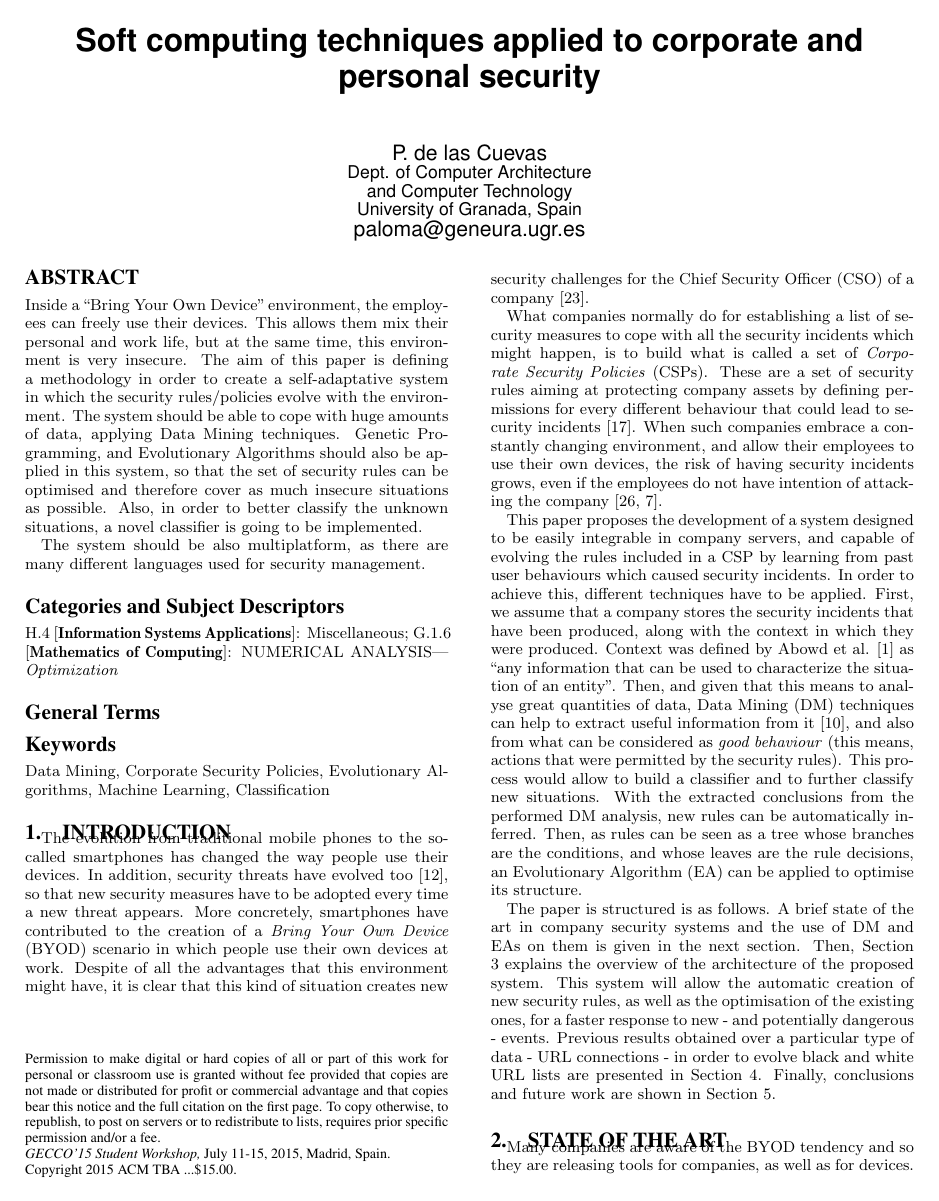
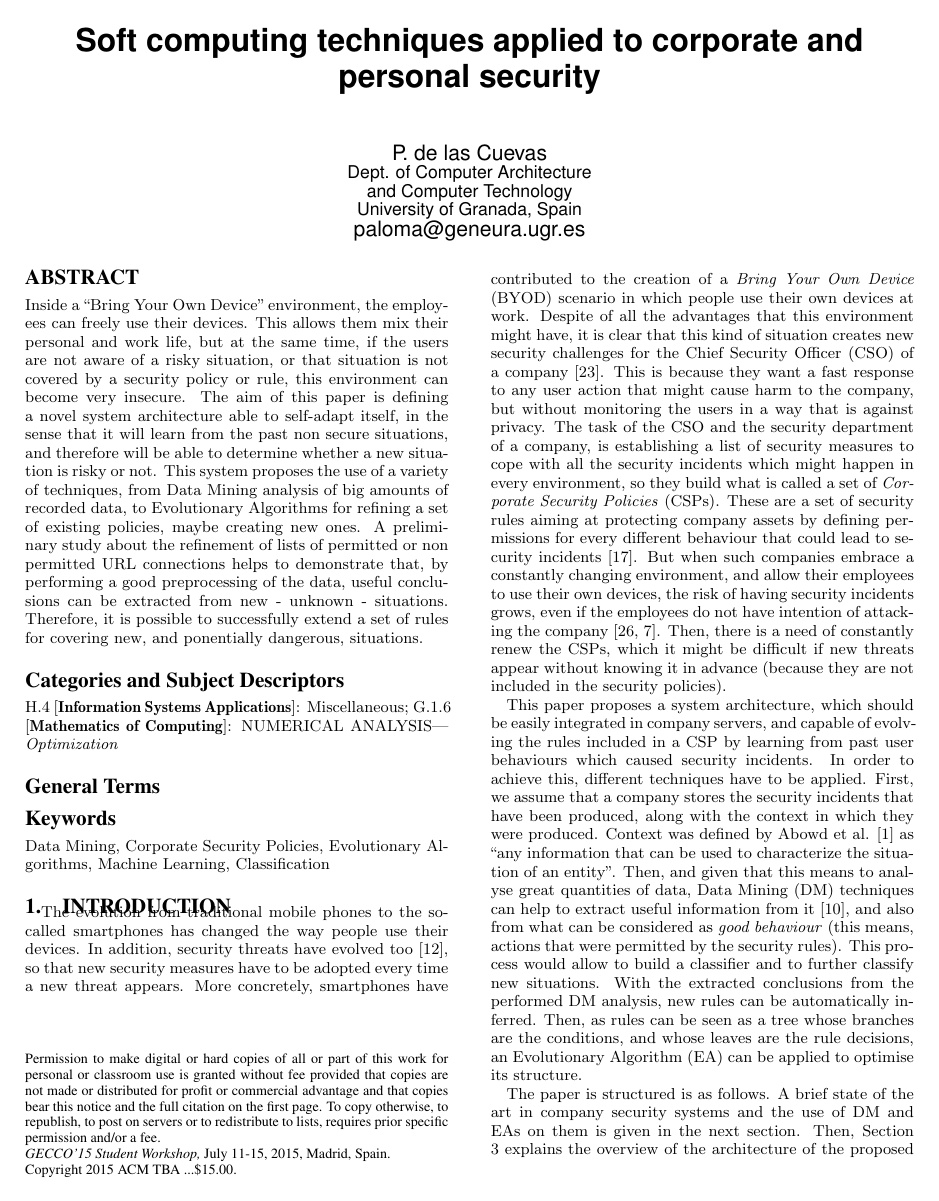
Before and after one commit to geneura-papers/2015-GECCO, a LaTeX paper (Student Workshop/sc_sec.tex): page 1 of 4. Compiled offline with pdfLaTeX; the source files are stored in an older character set and shown here as Unicode.

Commit message:
Changing the paper according to what @JJ commented

```diff
--- a/Student Workshop/sc_sec.tex
+++ b/Student Workshop/sc_sec.tex
@@ -30,17 +30,12 @@ P. de las Cuevas\\
 %do you think the techniques and methodology you're applying will
 %solve it? Those are the three questions that you have to answer in an
 %abstract - JJ
-Inside a ``Bring Your Own Device'' environment, the employees can freely use their devices. This allows them mix their personal and work life, but at the same time, this environment is very insecure. The aim of this paper is defining a methodology in order to create a self-adaptative system in which the security rules/policies evolve with the environment. The system should be able to cope with huge amounts of data, applying Data Mining techniques.
-Genetic Programming, and Evolutionary Algorithms should also be
-applied in this system, so that the set of security rules can be
-optimised and therefore cover as much insecure situations as
-possible. Also, in order to better classify the unknown situations, a
-novel classifier is going to be implemented.
+% Paloma - esto es básicamente porque el abstract está cogido del resumen de lo del doctorado, para poder empezar por alguna cosa. Lo reescribo.
 
-The system should be also multiplatform, as there are many different
-languages used for security management. %That's an implementation
-                                %issue mainly. No use in the abstract
-                                %- JJ
+Inside a ``Bring Your Own Device'' environment, the employees can freely use their devices. This allows them mix their personal and work life, but at the same time, if the users are not aware of a risky situation, or that situation is not covered by a security policy or rule, this environment can become very insecure. % <- problem
+The aim of this paper is defining a novel system architecture able to self-adapt itself, in the sense that it will learn from the past non secure situations, and therefore will be able to determine whether a new situation is risky or not. % <- solution
+This system proposes the use of a variety of techniques, from Data Mining analysis of big amounts of recorded data, to Evolutionary Algorithms for refining a set of existing policies, maybe creating new ones. % <- solution, details
+A preliminary study about the refinement of lists of permitted or non permitted URL connections helps to demonstrate that, by performing a good preprocessing of the data, useful conclusions can be extracted from new - unknown - situations. Therefore, it is possible to successfully extend a set of rules for covering new, and ponentially dangerous, situations. % <- why is possible
 \end{abstract}
 
 \category{H.4}{Information Systems Applications}{Miscellaneous}
@@ -65,35 +60,38 @@ of a \textit{Bring Your Own Device} (BYOD) scenario in which people
 use their own devices at work. Despite of all the advantages that this
 environment might have, it is clear that this kind of situation
 creates new security challenges for the Chief Security Officer (CSO)
-of a company \cite{Opp_Security11}. % because... the environment is
+of a company \cite{Opp_Security11}. This is because they want a fast response to any user action that might cause harm to the company, but without monitoring the users in a way that is against privacy. % because... the environment is
                                 % not totally controlled, or
                                 % controlled all the time, by the IT
                                 % department of the company,
                                 % because... - JJ
-
-What companies normally do for establishing a list of security
-measures to cope with all the security incidents which might happen,
-is to build what is called a set of \textit{Corporate Security
+%Paloma - añadido
+The task of the CSO and the security department of a company, is establishing a list of security
+measures to cope with all the security incidents which might happen in every environment,
+so they build what is called a set of \textit{Corporate Security
   Policies} (CSPs). These are a set of security rules aiming at
 % This happens only in BYOD environments? Also in normal
 % company-issued phones or computers? How does that relate to BYOD?
 % It might be obvious to you, but not to the average EC conference
 % delegate - JJ
+%Paloma - extendido
 protecting company assets by defining permissions for every different
 behaviour that could lead to security incidents
-\cite{kaeo2003designing}. When such companies embrace a constantly
+\cite{kaeo2003designing}. But when such companies embrace a constantly
 changing environment, and allow their employees to use their own
 devices, the risk of having security incidents grows, even if the
 employees do not have intention of attacking the company
-\cite{stanton2005analysis, breivik2002abstract}.
+\cite{stanton2005analysis, breivik2002abstract}. Then, there is a need of constantly renew the CSPs, which it might be difficult if new threats appear without knowing it in advance (because they are not included in the security policies).
 
-This paper proposes the development of a system designed to be easily
+This paper proposes a system architecture, which should be easily
 % this paper? Your thesis? Are you covering that whole topic in this
 % paper?
-integrable in company servers, and capable of evolving the rules
+% Paloma - es verdad que no es el desarrollo en sí, lo he cambiado a que lo que se propone es la arquitectura
+integrated in company servers, and capable of evolving the rules
 included in a CSP by learning from past user behaviours which caused
 security incidents. In order to achieve this, different techniques
 % all past behaviours? Those that can be detected? - JJ
+% Paloma - "those which caused security incidents", está especificado, ¿crees que hace falta reescribir?
 have to be applied. First, we assume that a company stores the
 security incidents that have been produced, along with the context in
 which they were produced. Context was defined by Abowd et
@@ -132,10 +130,3 @@ Section \ref{sec:conclusions}.
 % 2. What kind of things they don't do?
 % 3. How is success or efficiency of these tools measured?
 % Finally, my method will improve over those in this and that - JJ
-Many companies are aware of the BYOD tendency % frase vacía. ¿Cuantas
-                                % compañías lo usan? ¿hay algún dato?
-                                % ¿Qué mercado potencial hay? ¿Tu
-                                % método se puede usar sólo en ese
-                                % entorno? - JJ
-and so they are
-releasing tools for companies, as well as for devices. This way, and
```
Also changed, not shown: Student Workshop/sc_sec.tex (25 more changed lines).
